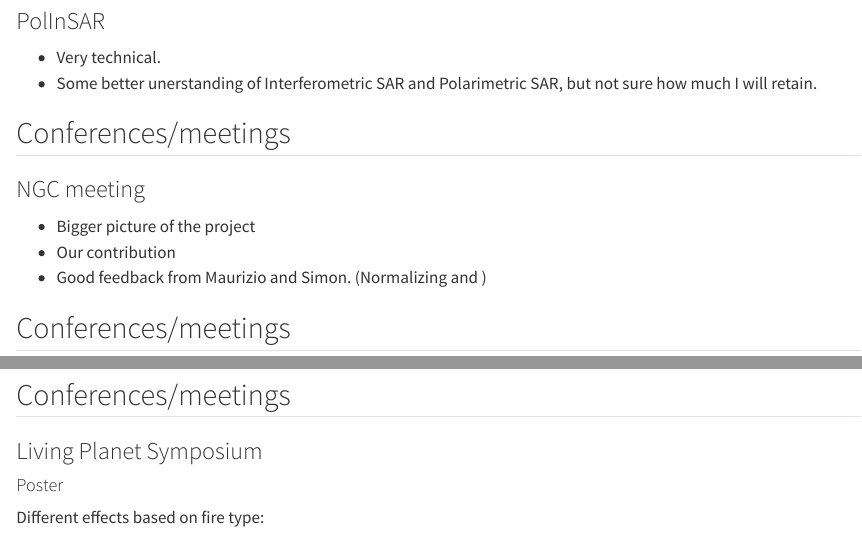
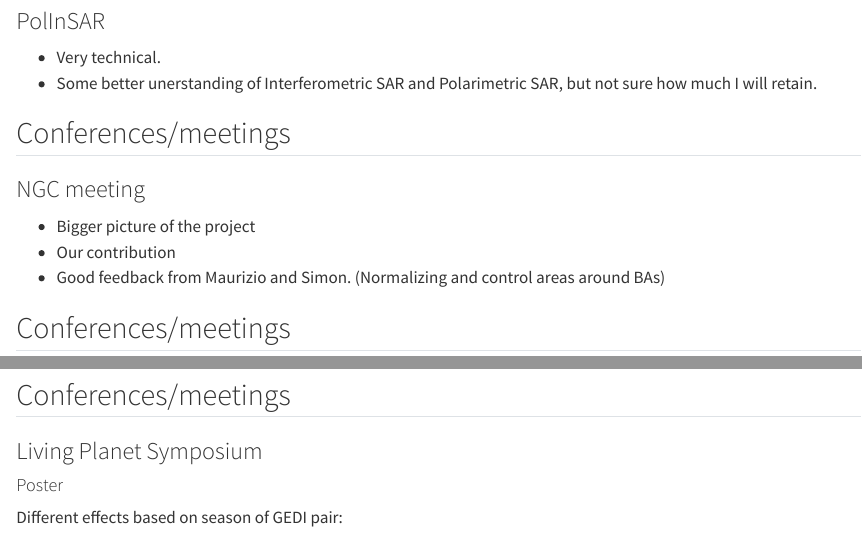
Before and after one commit to mdominguezd/cool_lit, a Quarto document (sections/update_meetings/9_july_2025.qmd): the page in a window 1100 px wide, from 380 px down, and a second part further down, joined at a grey line. Rendered offline with R 4.5, knitr and Pandoc in place of Quarto, with nearby package versions.

Commit message:
added poster figures

```diff
--- a/sections/update_meetings/9_july_2025.qmd
+++ b/sections/update_meetings/9_july_2025.qmd
@@ -24,7 +24,7 @@
 
 - Bigger picture of the project
 - Our contribution
-- Good feedback from Maurizio and Simon. (Normalizing and )
+- Good feedback from Maurizio and Simon. (Normalizing and control areas around BAs)
 
 ## Conferences/meetings
 
@@ -48,7 +48,7 @@
 
 #### Poster
 
-Different effects based on fire type:
+Different effects based on season of GEDI pair:
 
 ![](update_meetings/figures/seasonality_of_change.png)
 
```
Also changed, not shown: sections/update_meetings/9_july_2025.qmd (2 more changed lines).
